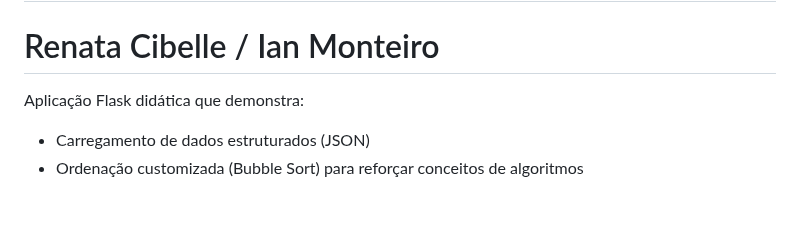
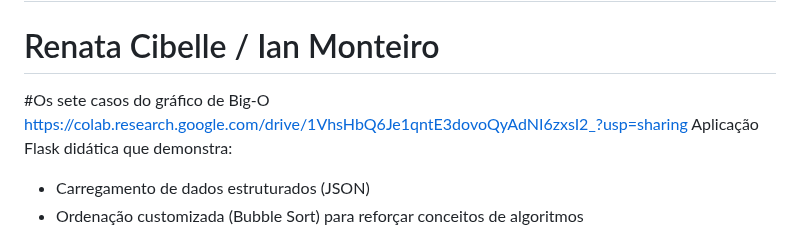
Before and after one commit to renatabuen0/Projeto-Faculdade, a Markdown page: README.md, the part around the change. Rendered like a GitHub page; blank space fills up the shorter version.

```diff
--- a/README.md
+++ b/README.md
@@ -1,6 +1,8 @@
 # Aplicação de busca linear/binária com bubble sort - ESTRUTURA DE DADOS
 # Renata Cibelle / Ian Monteiro
 
+#Os sete casos do gráfico de Big-O
+https://colab.research.google.com/drive/1VhsHbQ6Je1qntE3dovoQyAdNI6zxsI2_?usp=sharing
 Aplicação Flask didática que demonstra:
 
 - Carregamento de dados estruturados (JSON)
```
